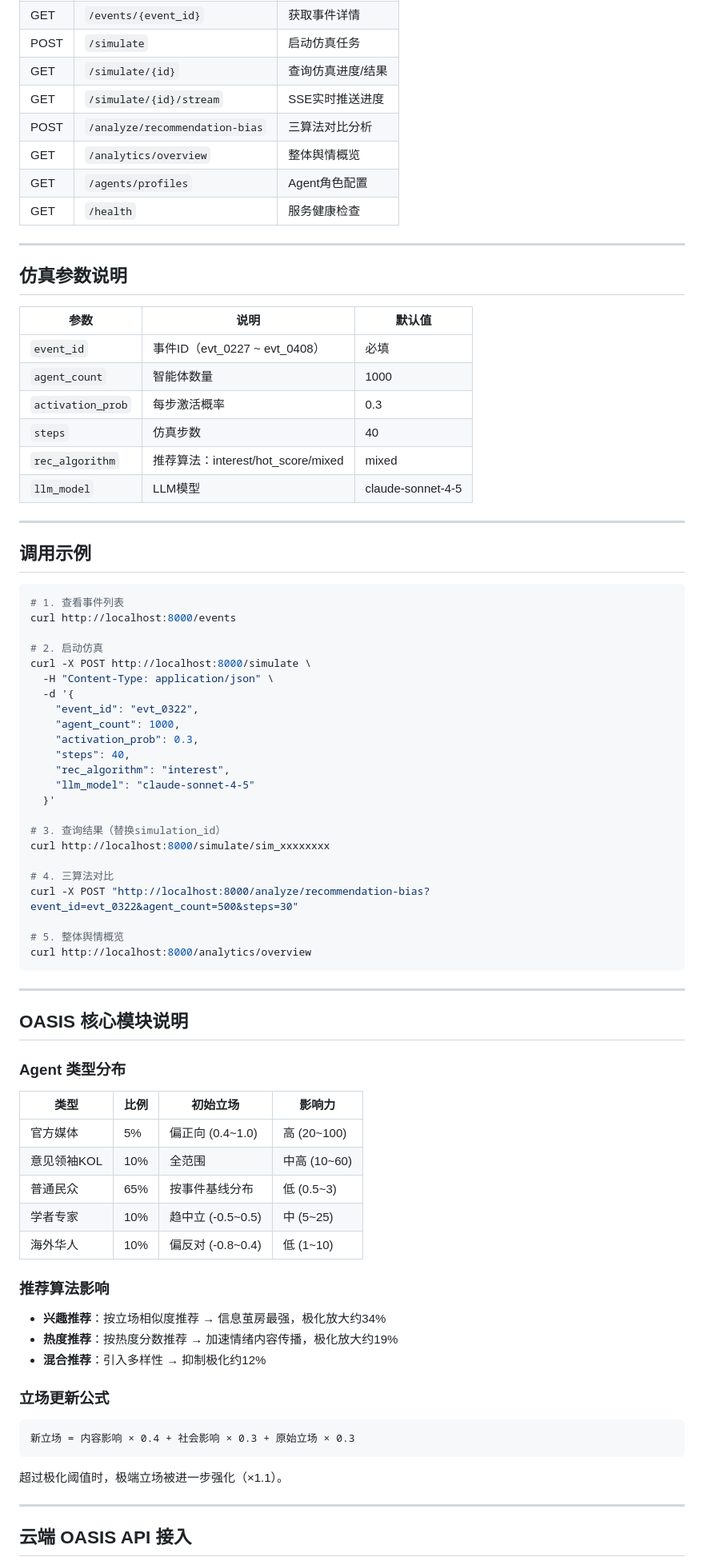
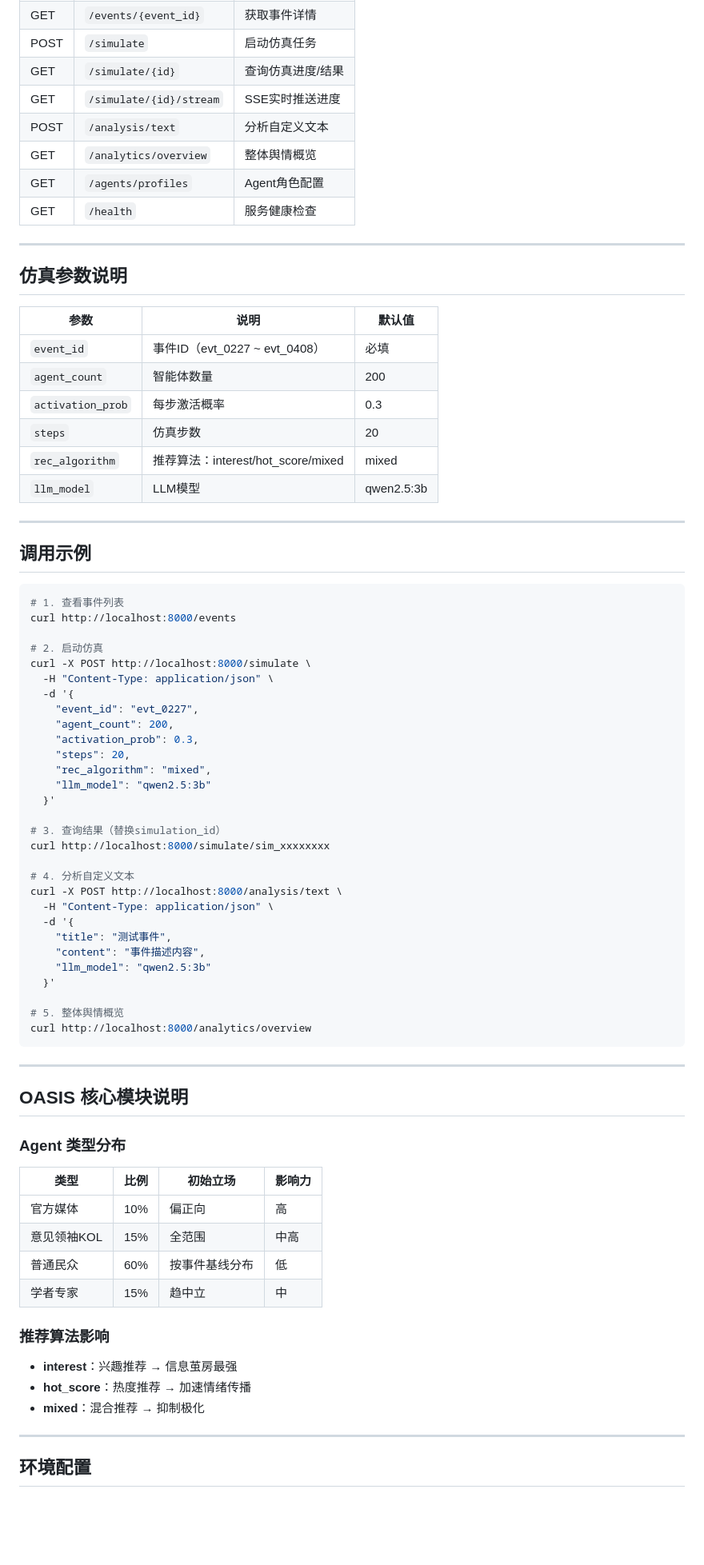
Before and after one commit to Asuka-star-art/oasis, a Markdown page: README.md, the part around one of its changes. Shown at 80% size. GitHub-like rendering; blank space fills up the shorter version.

````diff
--- a/README.md
+++ b/README.md
@@ -48,7 +183,7 @@ open http://localhost:8000/docs
 | POST | `/simulate` | 启动仿真任务 |
 | GET  | `/simulate/{id}` | 查询仿真进度/结果 |
 | GET  | `/simulate/{id}/stream` | SSE实时推送进度 |
-| POST | `/analyze/recommendation-bias` | 三算法对比分析 |
+| POST | `/analysis/text` | 分析自定义文本 |
 | GET  | `/analytics/overview` | 整体舆情概览 |
 | GET  | `/agents/profiles` | Agent角色配置 |
 | GET  | `/health` | 服务健康检查 |
@@ -60,11 +195,11 @@ open http://localhost:8000/docs
 | 参数 | 说明 | 默认值 |
 |------|------|--------|
 | `event_id` | 事件ID（evt_0227 ~ evt_0408） | 必填 |
-| `agent_count` | 智能体数量 | 1000 |
+| `agent_count` | 智能体数量 | 200 |
 | `activation_prob` | 每步激活概率 | 0.3 |
-| `steps` | 仿真步数 | 40 |
+| `steps` | 仿真步数 | 20 |
 | `rec_algorithm` | 推荐算法：interest/hot_score/mixed | mixed |
-| `llm_model` | LLM模型 | claude-sonnet-4-5 |
+| `llm_model` | LLM模型 | qwen2.5:3b |
 
 ---
 
@@ -78,19 +213,25 @@ curl http://localhost:8000/events
 curl -X POST http://localhost:8000/simulate \
   -H "Content-Type: application/json" \
   -d '{
-    "event_id": "evt_0322",
-    "agent_count": 1000,
+    "event_id": "evt_0227",
+    "agent_count": 200,
     "activation_prob": 0.3,
-    "steps": 40,
-    "rec_algorithm": "interest",
-    "llm_model": "claude-sonnet-4-5"
+    "steps": 20,
+    "rec_algorithm": "mixed",
+    "llm_model": "qwen2.5:3b"
   }'
 
 # 3. 查询结果（替换simulation_id）
 curl http://localhost:8000/simulate/sim_xxxxxxxx
 
-# 4. 三算法对比
-curl -X POST "http://localhost:8000/analyze/recommendation-bias?event_id=evt_0322&agent_count=500&steps=30"
+# 4. 分析自定义文本
+curl -X POST http://localhost:8000/analysis/text \
+  -H "Content-Type: application/json" \
+  -d '{
+    "title": "测试事件",
+    "content": "事件描述内容",
+    "llm_model": "qwen2.5:3b"
+  }'
 
 # 5. 整体舆情概览
 curl http://localhost:8000/analytics/overview
@@ -103,24 +244,17 @@ curl http://localhost:8000/analytics/overview
 ### Agent 类型分布
 | 类型 | 比例 | 初始立场 | 影响力 |
 |------|------|----------|--------|
-| 官方媒体 | 5% | 偏正向 (0.4~1.0) | 高 (20~100) |
-| 意见领袖KOL | 10% | 全范围 | 中高 (10~60) |
-| 普通民众 | 65% | 按事件基线分布 | 低 (0.5~3) |
-| 学者专家 | 10% | 趋中立 (-0.5~0.5) | 中 (5~25) |
-| 海外华人 | 10% | 偏反对 (-0.8~0.4) | 低 (1~10) |
+| 官方媒体 | 10% | 偏正向 | 高 |
+| 意见领袖KOL | 15% | 全范围 | 中高 |
+| 普通民众 | 60% | 按事件基线分布 | 低 |
+| 学者专家 | 15% | 趋中立 | 中 |
 
 ### 推荐算法影响
-- **兴趣推荐**：按立场相似度推荐 → 信息茧房最强，极化放大约34%
-- **热度推荐**：按热度分数推荐 → 加速情绪内容传播，极化放大约19%
-- **混合推荐**：引入多样性 → 抑制极化约12%
-
-### 立场更新公式
-```
-新立场 = 内容影响 × 0.4 + 社会影响 × 0.3 + 原始立场 × 0.3
-```
-超过极化阈值时，极端立场被进一步强化（×1.1）。
+- **interest**：兴趣推荐 → 信息茧房最强
+- **hot_score**：热度推荐 → 加速情绪传播
+- **mixed**：混合推荐 → 抑制极化
 
 ---
 
-## 云端 OASIS API 接入
+## 环境配置
 
````
Also changed, not shown: other parts of README.md (+162 -64 lines).
